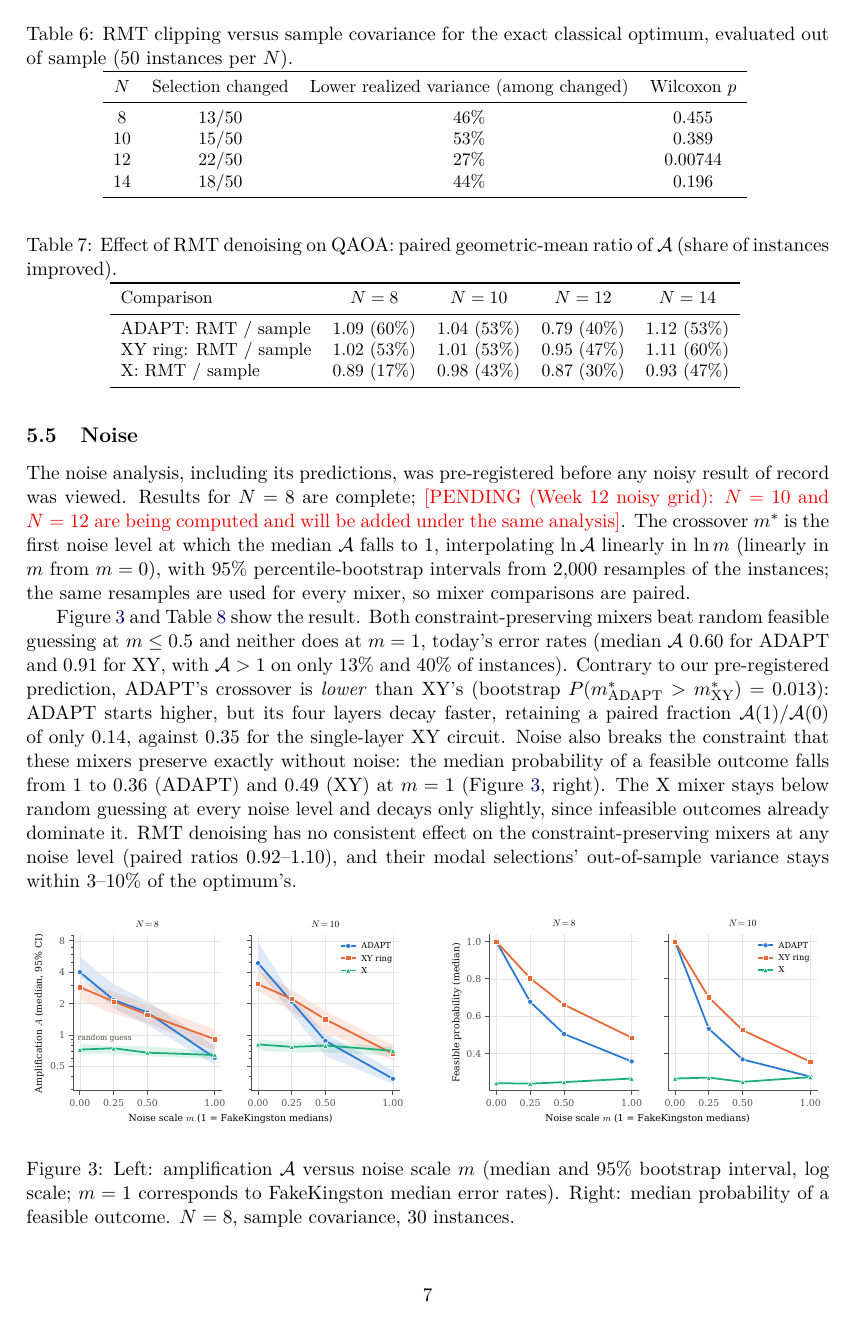
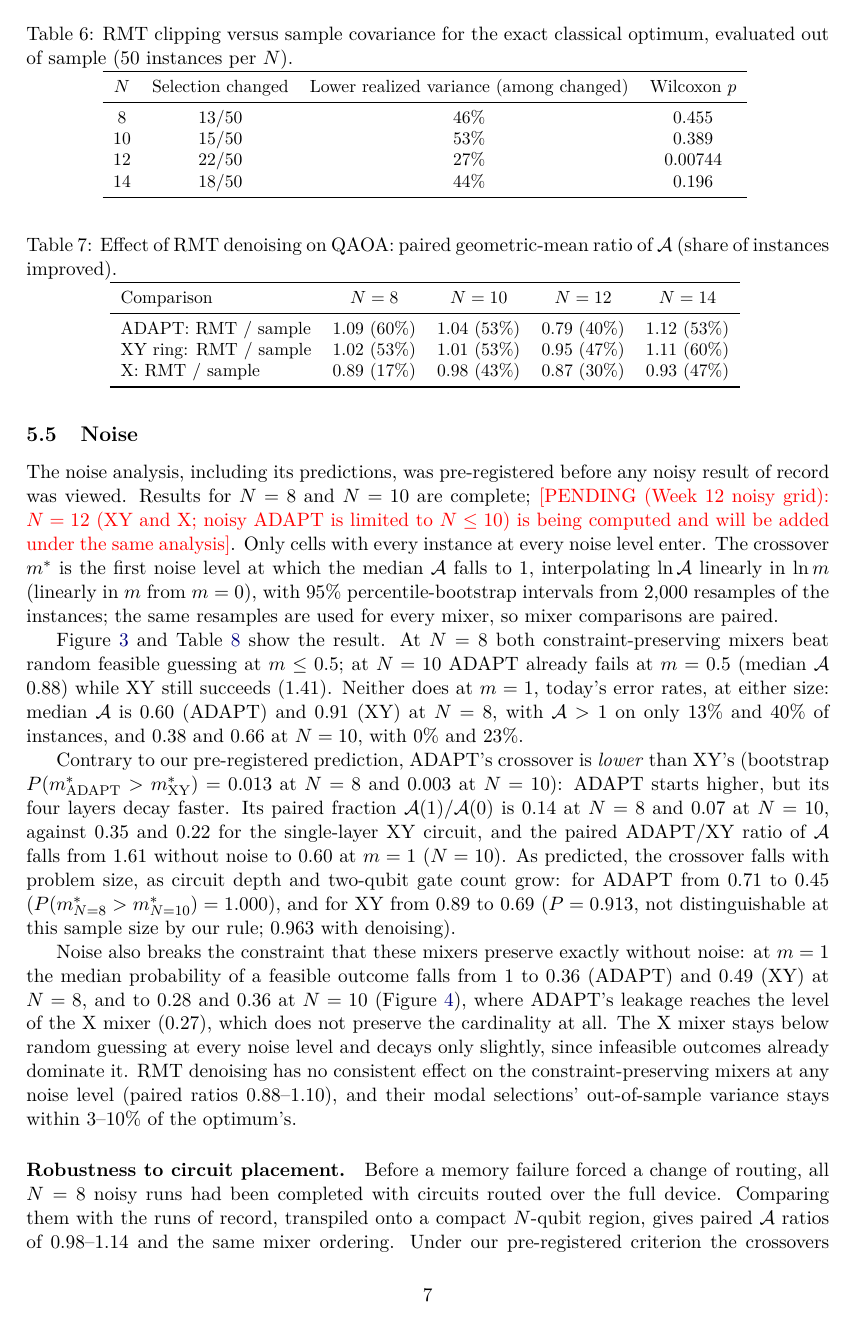
Before and after one commit to yuvi1469/nisq-folio, a LaTeX paper (paper/main.tex): page 7 of 10 before the commit and page 7 of 11 after it. Compiled offline with pdfLaTeX.

Commit message:
Paper: add the N = 10 noisy results (crossover vs N, ADAPT vs XY, leakage)
Only N = 12 (XY and X) remains pending. Noise and leakage figures are now
separate floats with one panel per N.

Co-Authored-By: Claude Opus 5.5 <noreply@anthropic.com>

```diff
--- a/paper/main.tex
+++ b/paper/main.tex
@@ -300,28 +302,34 @@ improved).}
 
 \subsection{Noise}
 The noise analysis, including its predictions, was pre-registered before any noisy result of
-record was viewed. Results for $N=8$ are complete; \pending{$N=10$ and $N=12$ are being computed
-and will be added under the same analysis}. The crossover $m^\ast$ is the first noise level at
+record was viewed. Results for $N=8$ and $N=10$ are complete; \pending{$N=12$ (XY and X; noisy
+ADAPT is limited to $N\le10$) is being computed and will be added under the same analysis}. Only
+cells with every instance at every noise level enter. The crossover $m^\ast$ is the first noise level at
 which the median $\Amp$ falls to 1, interpolating $\ln\Amp$ linearly in $\ln m$ (linearly in $m$
 from $m=0$), with 95\% percentile-bootstrap intervals from 2{,}000 resamples of the instances;
 the same resamples are used for every mixer, so mixer comparisons are paired.
 
-Figure~\ref{fig:noise} and Table~\ref{tab:crossover} show the result. Both constraint-preserving
-mixers beat random feasible guessing at $m\le0.5$ and neither does at $m=1$, today's error rates
-(median $\Amp$ 0.60 for ADAPT and 0.91 for XY, with $\Amp>1$ on only 13\% and 40\% of instances).
-Contrary to our pre-registered prediction, ADAPT's crossover is \emph{lower} than XY's
-(bootstrap $P(m^\ast_{\mathrm{ADAPT}}>m^\ast_{\mathrm{XY}})=0.013$): ADAPT starts higher, but its
-four layers decay faster, retaining a paired fraction $\Amp(1)/\Amp(0)$ of only 0.14, against 0.35
-for the single-layer XY circuit. Noise also breaks the constraint that these mixers preserve
-exactly without noise: the median probability of a feasible outcome falls from 1 to 0.36 (ADAPT)
-and 0.49 (XY) at $m=1$ (Figure~\ref{fig:noise}, right). The X mixer stays below random guessing at
-every noise level and decays only slightly, since infeasible outcomes already dominate it. RMT
-denoising has no consistent effect on the constraint-preserving mixers at any noise level (paired
-ratios 0.92--1.10), and their modal selections' out-of-sample variance stays within 3--10\% of the
-optimum's.
+Figure~\ref{fig:noise} and Table~\ref{tab:crossover} show the result. At $N=8$ both
+constraint-preserving mixers beat random feasible guessing at $m\le0.5$; at $N=10$ ADAPT already
+fails at $m=0.5$ (median $\Amp$ 0.88) while XY still succeeds (1.41). Neither does at $m=1$,
+today's error rates, at either size: median $\Amp$ is 0.60 (ADAPT) and 0.91 (XY) at $N=8$, with
+$\Amp>1$ on only 13\% and 40\% of instances, and 0.38 and 0.66 at $N=10$, with 0\% and 23\%.
+
+Contrary to our pre-registered prediction, ADAPT's crossover is \emph{lower} than XY's (bootstrap
+$P(m^\ast_{\mathrm{ADAPT}}>m^\ast_{\mathrm{XY}})=0.013$ at $N=8$ and $0.003$ at $N=10$): ADAPT
+starts higher, but its four layers decay faster. Its paired fraction $\Amp(1)/\Amp(0)$ is 0.14 at
+$N=8$ and 0.07 at $N=10$, against 0.35 and 0.22 for the single-layer XY circuit, and the paired
+ADAPT/XY ratio of $\Amp$ falls from 1.61 without noise to 0.60 at $m=1$ ($N=10$). As predicted,
+the crossover falls with problem size, as circuit depth and two-qubit gate count grow: for ADAPT
+from 0.71 to 0.45 ($P(m^\ast_{N=8}>m^\ast_{N=10})=1.000$), and for XY from 0.89 to 0.69
+($P=0.913$, not distinguishable at this sample size by our rule; $0.963$ with denoising).
+
+Noise also breaks the constraint that these mixers preserve exactly without noise: at $m=1$ the
+median probability of a feasible outcome falls from 1 to 0.36 (ADAPT) and 0.49 (XY) at $N=8$, and
+to 0.28 and 0.36 at $N=10$ (Figure~\ref{fig:leakage}), where ADAPT's leakage reaches the level of
+the X mixer (0.27), which does not preserve the cardinality at all. The X mixer stays below random
+guessing at every noise level and decays only slightly, since infeasible outcomes already dominate
+it. RMT denoising has no consistent effect on the constraint-preserving mixers at any noise level
+(paired ratios 0.88--1.10), and their modal selections' out-of-sample variance stays within
+3--10\% of the optimum's.
 \begin{figure}[ht]\centering
-\includegraphics[width=0.48\linewidth]{generated/fig_noise.pdf}\hfill
-\includegraphics[width=0.48\linewidth]{generated/fig_leakage.pdf}
-\caption{Left: amplification $\Amp$ versus noise scale $m$ (median and 95\% bootstrap interval, log
-scale; $m=1$ corresponds to FakeKingston median error rates). Right: median probability of a
-feasible outcome. $N=8$, sample covariance, 30 instances.}
@@ -328 +340,2 @@ feasible outcome. $N=8$, sample covariance, 30 instances.}
 \label{fig:noise}
+\end{figure}
@@ -329,3 +346,4 @@ feasible outcome. $N=8$, sample covariance, 30 instances.}
+\label{fig:leakage}
 \end{figure}
 \begin{table}[ht]\centering\small
 \caption{Noise crossover $m^\ast$ [95\% bootstrap interval] and median $\Amp$ at today's error rates
```
Also changed, not shown: paper/main.tex (37 more changed lines).
